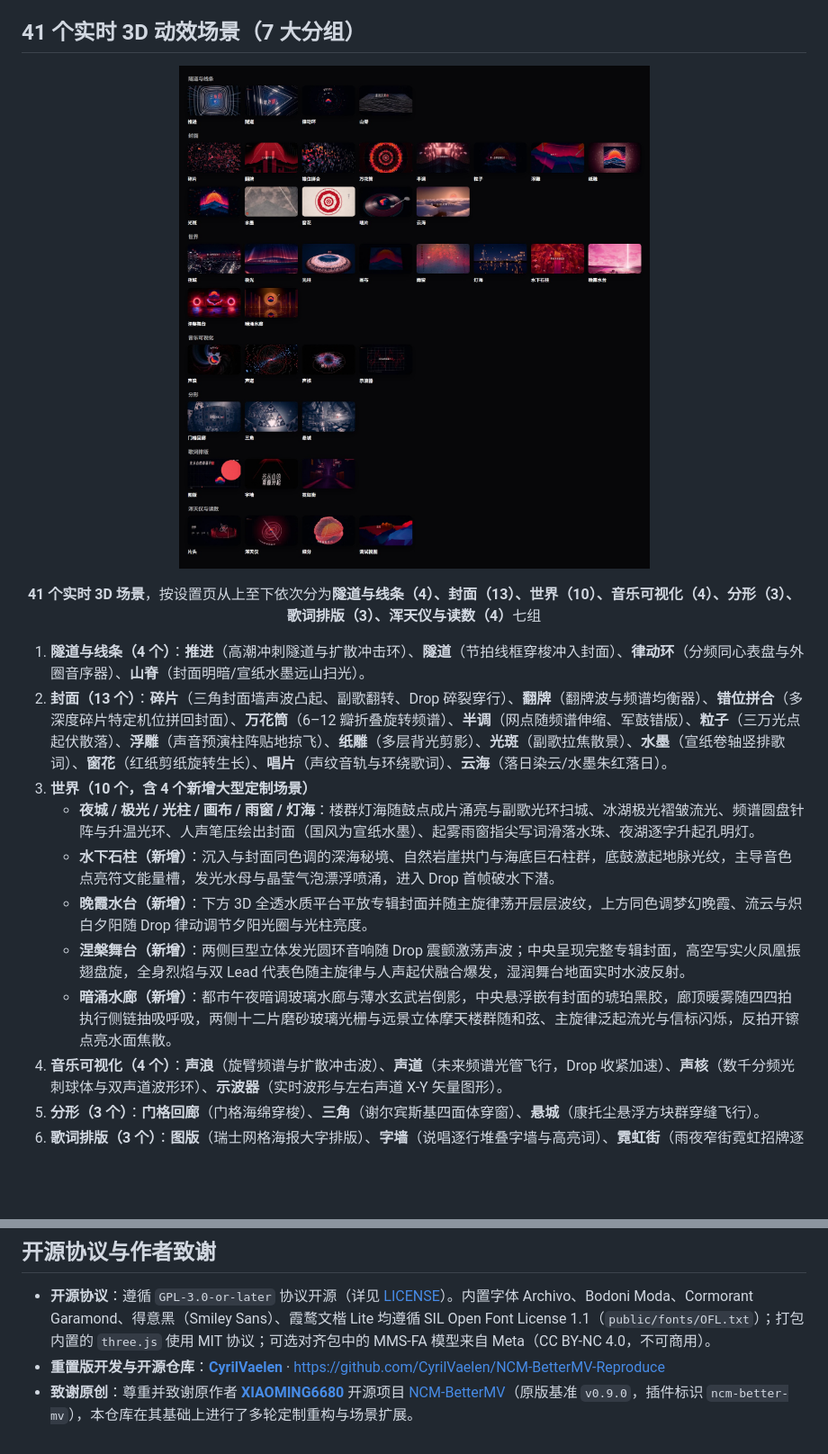
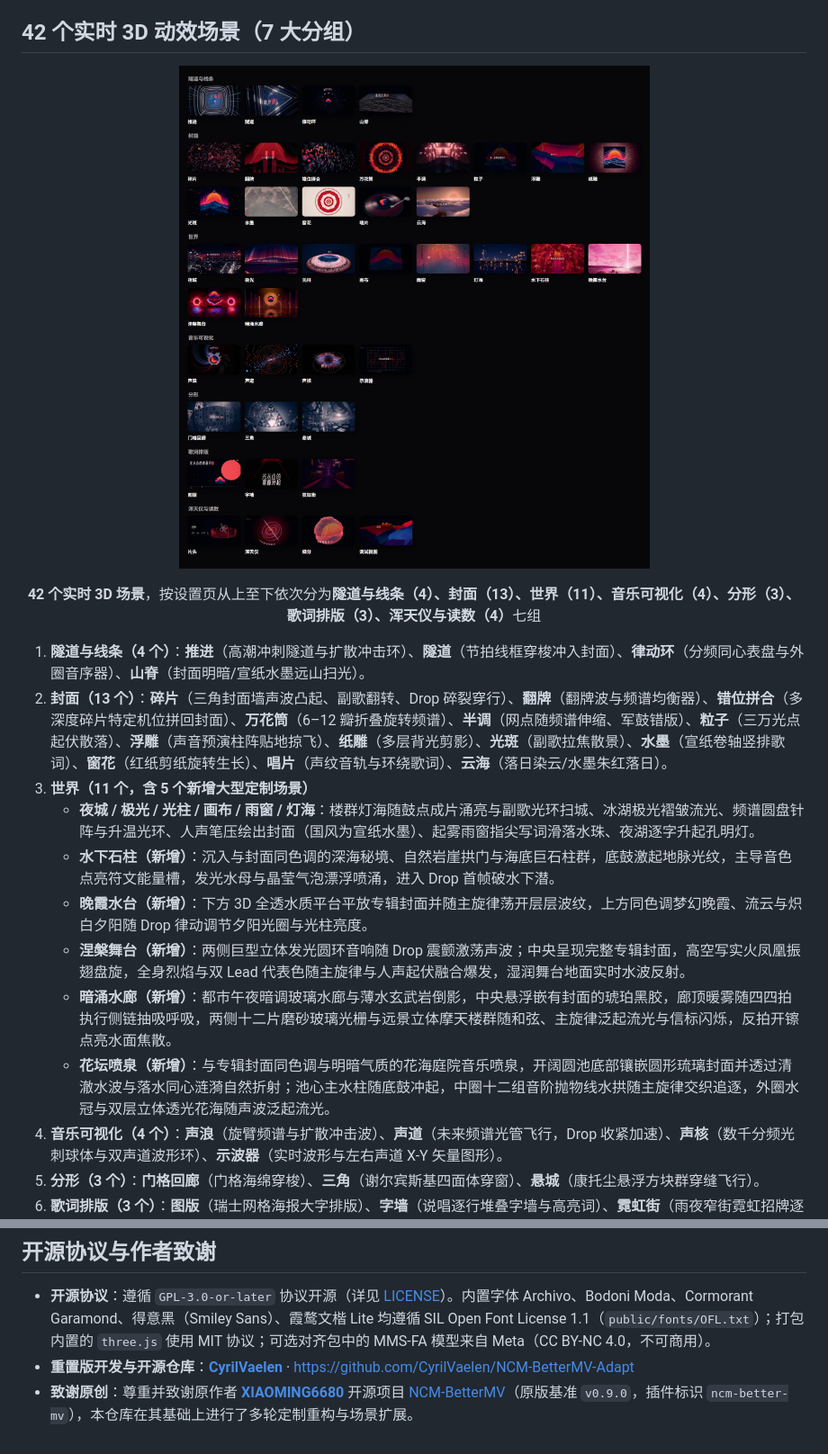
Before and after one commit to CyrilVaelen/NCM-BetterMV-Adapt, a Markdown page: README.md, 2 parts joined by grey strips. Shown at 90% size. Rendered like a GitHub page; blank space fills up the shorter version.

```diff
--- a/README.md
+++ b/README.md
@@ -26,5 +26,5 @@
 - **秒开秒切管线提速**：内置音频分析结果磁盘缓存、常驻 WebGL 着色器保活池、全场景静态着色器重构与 D3D11 编译加速、场景懒实例化与前瞻渐进预热，大幅压缩首次打开与切歌等待时间。
 - **本地高帧率视频导出**：内置本地渲染导出工具链（`exporter/`），支持将生成的 MV 渲染导出为 `720p` / `1080p`（`24` / `30` / `60` fps）高清 MP4 视频。
 
-## 41 个实时 3D 动效场景（7 大分组）
+## 42 个实时 3D 动效场景（7 大分组）
 
@@ -32,14 +32,15 @@
 
-<p align="center"><b>41 个实时 3D 场景</b>，按设置页从上至下依次分为<b>隧道与线条（4）、封面（13）、世界（10）、音乐可视化（4）、分形（3）、歌词排版（3）、浑天仪与读数（4）</b>七组</p>
+<p align="center"><b>42 个实时 3D 场景</b>，按设置页从上至下依次分为<b>隧道与线条（4）、封面（13）、世界（11）、音乐可视化（4）、分形（3）、歌词排版（3）、浑天仪与读数（4）</b>七组</p>
 
 1. **隧道与线条（4 个）**：**推进**（高潮冲刺隧道与扩散冲击环）、**隧道**（节拍线框穿梭冲入封面）、**律动环**（分频同心表盘与外圈音序器）、**山脊**（封面明暗/宣纸水墨远山扫光）。
 2. **封面（13 个）**：**碎片**（三角封面墙声波凸起、副歌翻转、Drop 碎裂穿行）、**翻牌**（翻牌波与频谱均衡器）、**错位拼合**（多深度碎片特定机位拼回封面）、**万花筒**（6–12 瓣折叠旋转频谱）、**半调**（网点随频谱伸缩、军鼓错版）、**粒子**（三万光点起伏散落）、**浮雕**（声音预演柱阵贴地掠飞）、**纸雕**（多层背光剪影）、**光斑**（副歌拉焦散景）、**水墨**（宣纸卷轴竖排歌词）、**窗花**（红纸剪纸旋转生长）、**唱片**（声纹音轨与环绕歌词）、**云海**（落日染云/水墨朱红落日）。
-3. **世界（10 个，含 4 个新增大型定制场景）**
+3. **世界（11 个，含 5 个新增大型定制场景）**
    - **夜城 / 极光 / 光柱 / 画布 / 雨窗 / 灯海**：楼群灯海随鼓点成片涌亮与副歌光环扫城、冰湖极光褶皱流光、频谱圆盘针阵与升温光环、人声笔压绘出封面（国风为宣纸水墨）、起雾雨窗指尖写词滑落水珠、夜湖逐字升起孔明灯。
    - **水下石柱（新增）**：沉入与封面同色调的深海秘境、自然岩崖拱门与海底巨石柱群，底鼓激起地脉光纹，主导音色点亮符文能量槽，发光水母与晶莹气泡漂浮喷涌，进入 Drop 首帧破水下潜。
    - **晚霞水台（新增）**：下方 3D 全透水质平台平放专辑封面并随主旋律荡开层层波纹，上方同色调梦幻晚霞、流云与炽白夕阳随 Drop 律动调节夕阳光圈与光柱亮度。
    - **涅槃舞台（新增）**：两侧巨型立体发光圆环音响随 Drop 震颤激荡声波；中央呈现完整专辑封面，高空写实火凤凰振翅盘旋，全身烈焰与双 Lead 代表色随主旋律与人声起伏融合爆发，湿润舞台地面实时水波反射。
    - **暗涌水廊（新增）**：都市午夜暗调玻璃水廊与薄水玄武岩倒影，中央悬浮嵌有封面的琥珀黑胶，廊顶暖雾随四四拍执行侧链抽吸呼吸，两侧十二片磨砂玻璃光栅与远景立体摩天楼群随和弦、主旋律泛起流光与信标闪烁，反拍开镲点亮水面焦散。
+   - **花坛喷泉（新增）**：与专辑封面同色调与明暗气质的花海庭院音乐喷泉，开阔圆池底部镶嵌圆形琉璃封面并透过清澈水波与落水同心涟漪自然折射；池心主水柱随底鼓冲起，中圈十二组音阶抛物线水拱随主旋律交织追逐，外圈水冠与双层立体透光花海随声波泛起流光。
 4. **音乐可视化（4 个）**：**声浪**（旋臂频谱与扩散冲击波）、**声道**（未来频谱光管飞行，Drop 收紧加速）、**声核**（数千分频光刺球体与双声道波形环）、**示波器**（实时波形与左右声道 X-Y 矢量图形）。
 5. **分形（3 个）**：**门格回廊**（门格海绵穿梭）、**三角**（谢尔宾斯基四面体穿窗）、**悬城**（康托尘悬浮方块群穿缝飞行）。
 6. **歌词排版（3 个）**：**图版**（瑞士网格海报大字排版）、**字墙**（说唱逐行堆叠字墙与高亮词）、**霓虹街**（雨夜窄街霓虹招牌逐字点亮与湿地倒影）。
@@ -111,5 +112,5 @@ npm run pack             # 标准打包输出至 dist/ncm-better-mv.plugin
 ## 开源协议与作者致谢
 
 - **开源协议**：遵循 `GPL-3.0-or-later` 协议开源（详见 [LICENSE](LICENSE)）。内置字体 Archivo、Bodoni Moda、Cormorant Garamond、得意黑（Smiley Sans）、霞鹜文楷 Lite 均遵循 SIL Open Font License 1.1（`public/fonts/OFL.txt`）；打包内置的 `three.js` 使用 MIT 协议；可选对齐包中的 MMS-FA 模型来自 Meta（CC BY-NC 4.0，不可商用）。
-- **重置版开发与开源仓库**：[**CyrilVaelen**](https://github.com/CyrilVaelen) · [https://github.com/CyrilVaelen/NCM-BetterMV-Reproduce](https://github.com/CyrilVaelen/NCM-BetterMV-Reproduce)
+- **重置版开发与开源仓库**：[**CyrilVaelen**](https://github.com/CyrilVaelen) · [https://github.com/CyrilVaelen/NCM-BetterMV-Adapt](https://github.com/CyrilVaelen/NCM-BetterMV-Adapt)
 - **致谢原创**：尊重并致谢原作者 [**XIAOMING6680**](https://github.com/xiaoming6680) 开源项目 [NCM-BetterMV](https://github.com/xiaoming6680/NCM-BetterMV)（原版基准 `v0.9.0`，插件标识 `ncm-better-mv`），本仓库在其基础上进行了多轮定制重构与场景扩展。
```
Also changed, not shown: other parts of README.md (+10 -10 lines), GEMINI.md (+1 -1 lines), docs/PUBLISHING.md (+1 -1 lines), docs/images/settings.jpg, 4 other files.
